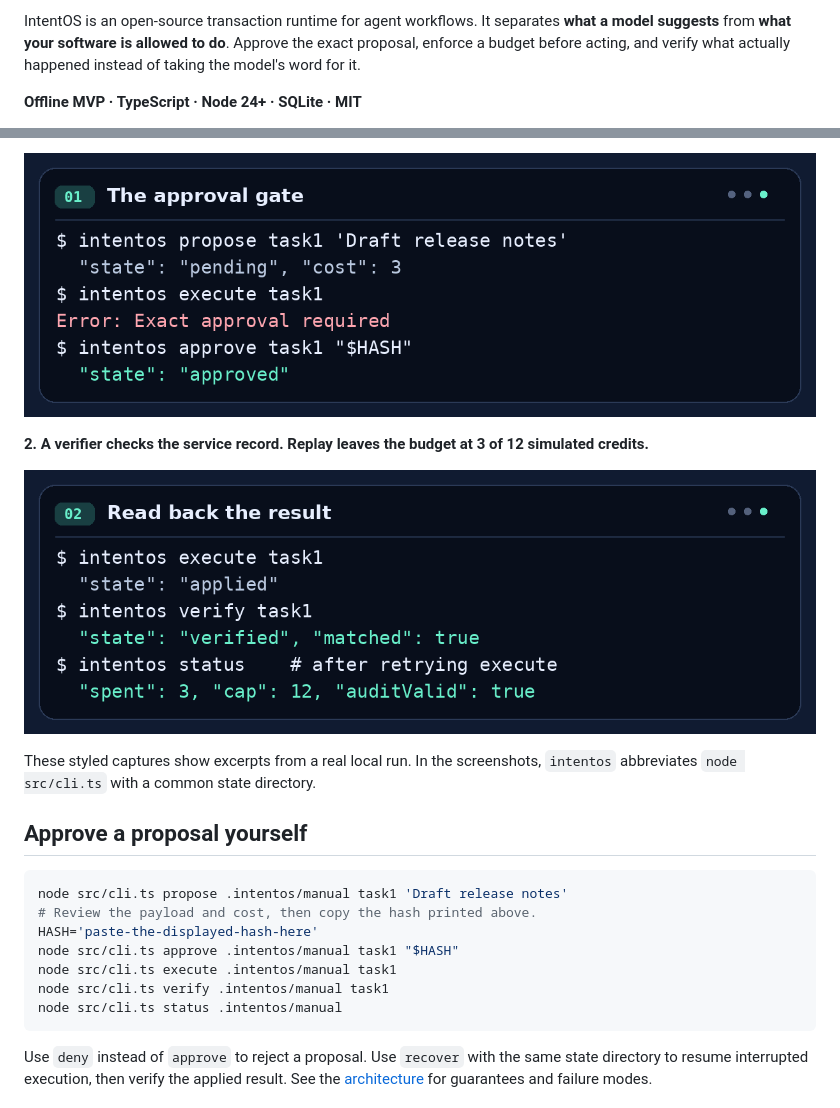
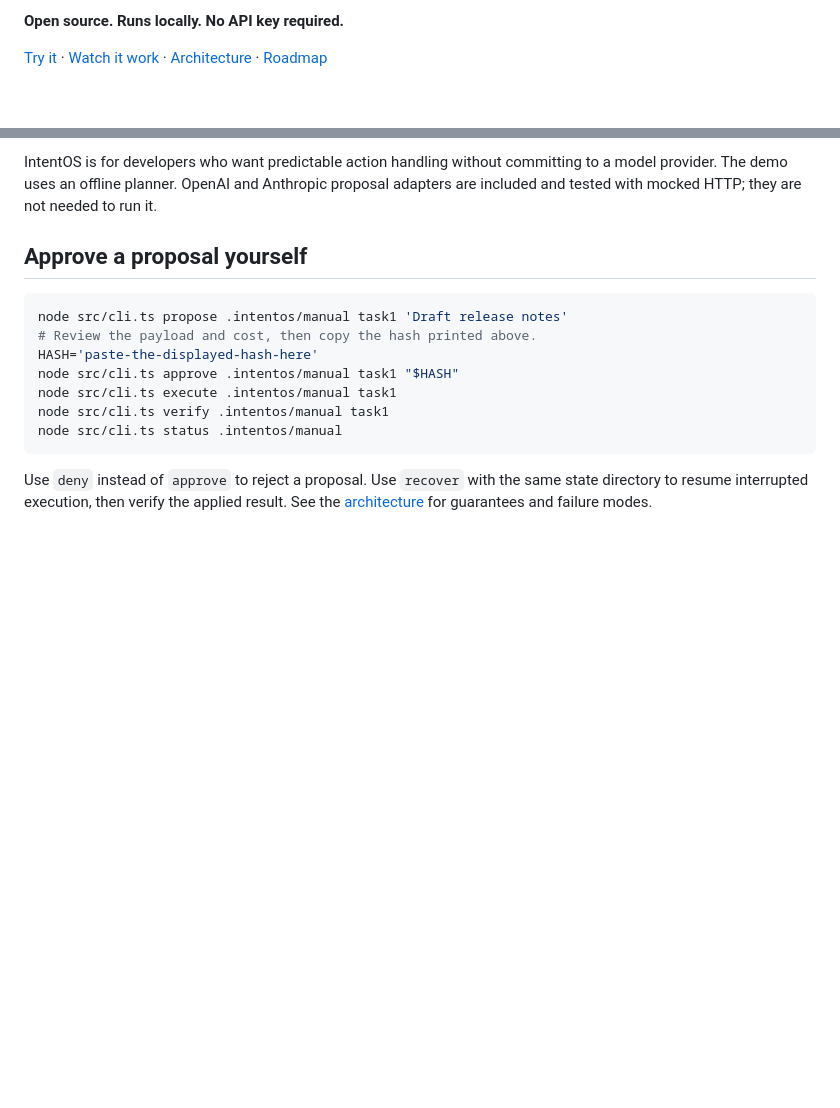
Before and after one commit to ConfusedDuckCollectibles/IntentOS, a Markdown page: README.md, 2 parts joined by grey strips. GitHub-like rendering; blank space fills up the shorter version.

```diff
--- a/README.md
+++ b/README.md
@@ -6,5 +6,5 @@
 
-IntentOS is an open-source transaction runtime for agent workflows. It separates **what a model suggests** from **what your software is allowed to do**. Approve the exact proposal, enforce a budget before acting, and verify what actually happened instead of taking the model's word for it.
+**Open source. Runs locally. No API key required.**
 
-**Offline MVP · TypeScript · Node 24+ · SQLite · MIT**
+[Try it](#try-it) · [Watch it work](#watch-it-work) · [Architecture](docs/ARCHITECTURE.md) · [Roadmap](docs/ROADMAP.md)
 
@@ -41,11 +52,5 @@ The demo's built-in approval is for a harmless, fixed fixture. Use the manual fl
 
-![Terminal capture: the proposal is pending, execution fails with “Exact approval required”, then digest approval succeeds.](docs/assets/approval.png)
-
-**2. A verifier checks the service record. Replay leaves the budget at 3 of 12 simulated credits.**
-
-![Terminal capture: execution is applied, verification reports matched true, and replay leaves spending at 3 of 12 with auditValid true.](docs/assets/verification.png)
-
-These styled captures show excerpts from a real local run. In the screenshots, `intentos` abbreviates `node src/cli.ts` with a common state directory.
+IntentOS is for developers who want predictable action handling without committing to a model provider. The demo uses an offline planner. OpenAI and Anthropic proposal adapters are included and tested with mocked HTTP; they are not needed to run it.
 
 ## Approve a proposal yourself
 
```
Also changed, not shown: other parts of README.md (+25 -14 lines), docs/assets/demo-reel.gif (added), 3 other files.
